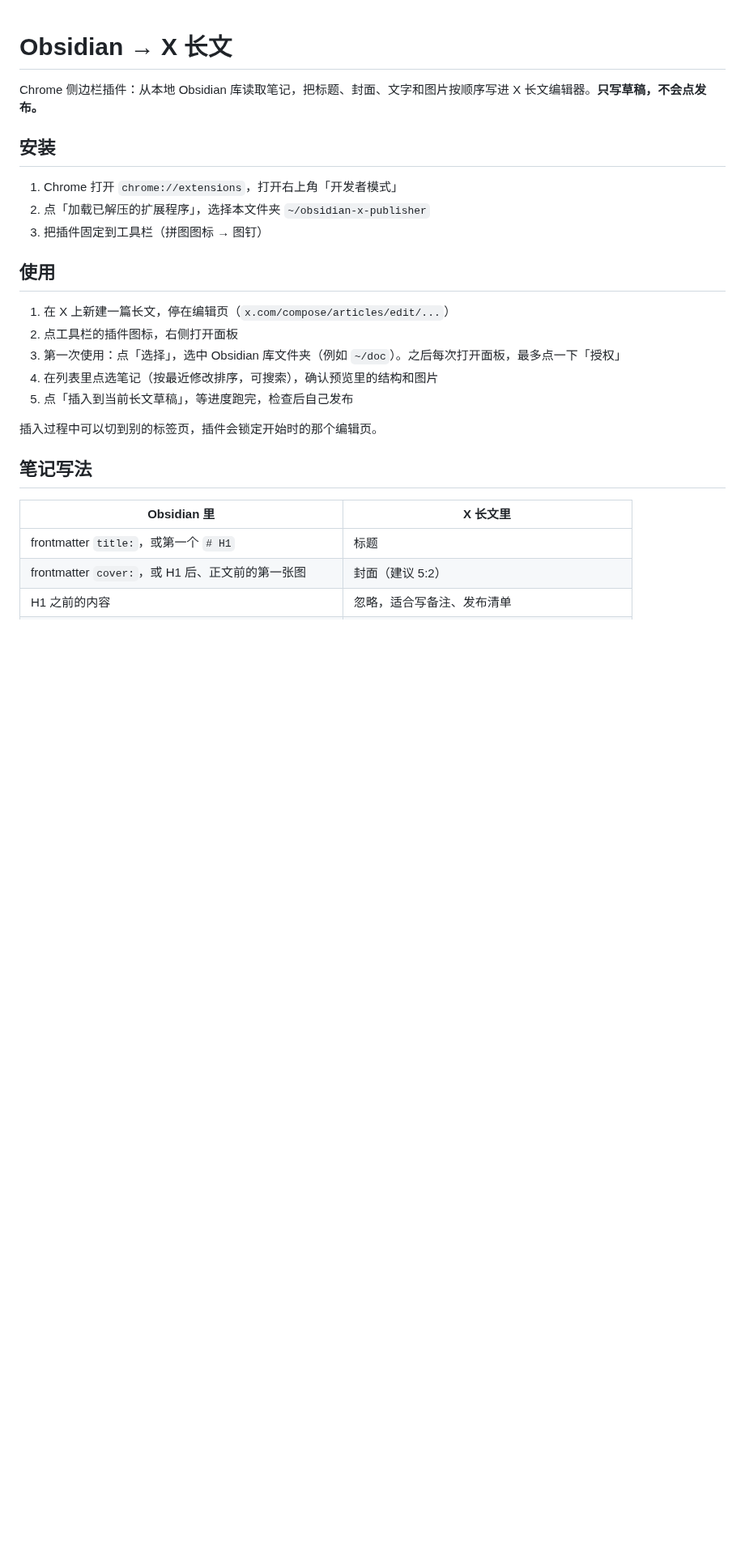
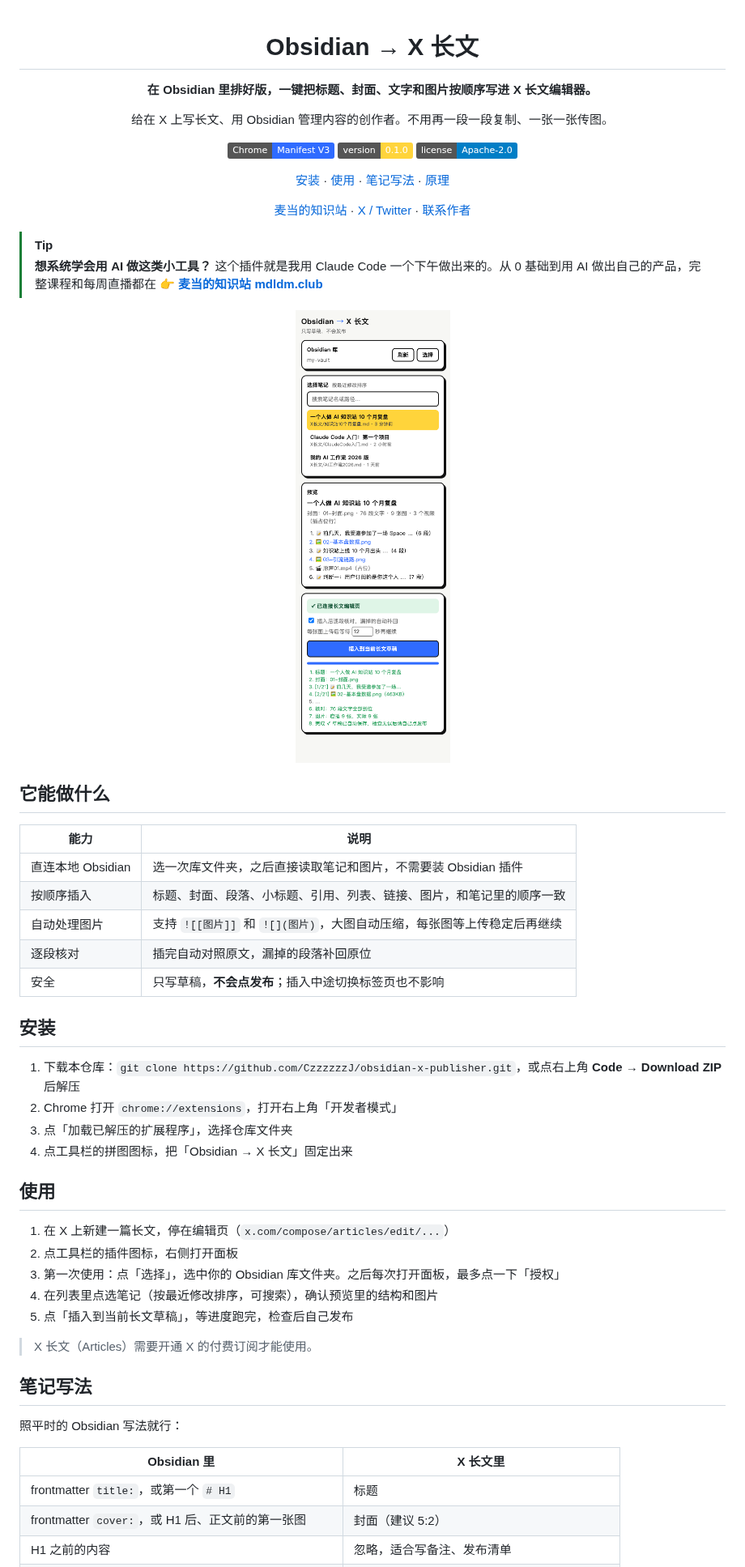
Before and after one commit to CzzzzzzJ/obsidian-x-publisher, a Markdown page: README.md, the part around one of its changes. Shown at 81% size. Rendered like a GitHub page; pictures changed too: docs/assets/panel.png (added); badges without logos; blank space fills up the shorter version.

Commit message:
docs: README 加入安装使用说明、效果图与知识站引流；添加 Apache-2.0 License
Co-Authored-By: Claude Opus 5.5 <noreply@anthropic.com>

```diff
--- a/README.md
+++ b/README.md
@@ -1,27 +3,57 @@
 # Obsidian → X 长文
 
-Chrome 侧边栏插件：从本地 Obsidian 库读取笔记，把标题、封面、文字和图片按顺序写进 X 长文编辑器。**只写草稿，不会点发布。**
+**在 Obsidian 里排好版，一键把标题、封面、文字和图片按顺序写进 X 长文编辑器。**
+
+给在 X 上写长文、用 Obsidian 管理内容的创作者。不用再一段一段复制、一张一张传图。
+
+[![Chrome Extension](https://img.shields.io/badge/Chrome-Manifest%20V3-2f6bff.svg)](manifest.json)
+[![Version](https://img.shields.io/badge/version-0.1.0-ffd43b.svg)](manifest.json)
+[![License](https://img.shields.io/badge/license-Apache--2.0-blue.svg)](LICENSE)
+
+[安装](#安装) · [使用](#使用) · [笔记写法](#笔记写法) · [原理](#原理和踩过的坑)
+
+[麦当的知识站](https://www.mdldm.club/) · [X / Twitter](https://x.com/czzzzzzJ_) · [联系作者](#联系作者)
+
+</div>
+
+> [!TIP]
+> **想系统学会用 AI 做这类小工具？** 这个插件就是我用 Claude Code 一个下午做出来的。从 0 基础到用 AI 做出自己的产品，完整课程和每周直播都在 👉 **[麦当的知识站 mdldm.club](https://www.mdldm.club/)**
+
+<p align="center"><img src="docs/assets/panel.png" width="380" alt="Obsidian → X 长文 插件侧边栏：选择笔记、预览结构、一键插入" /></p>
+
+## 它能做什么
+
+| 能力 | 说明 |
+| --- | --- |
+| 直连本地 Obsidian | 选一次库文件夹，之后直接读取笔记和图片，不需要装 Obsidian 插件 |
+| 按顺序插入 | 标题、封面、段落、小标题、引用、列表、链接、图片，和笔记里的顺序一致 |
+| 自动处理图片 | 支持 `![[图片]]` 和 `![](图片)`，大图自动压缩，每张图等上传稳定后再继续 |
+| 逐段核对 | 插完自动对照原文，漏掉的段落补回原位 |
+| 安全 | 只写草稿，**不会点发布**；插入中途切换标签页也不影响 |
 
 ## 安装
 
-1. Chrome 打开 `chrome://extensions`，打开右上角「开发者模式」
-2. 点「加载已解压的扩展程序」，选择本文件夹 `~/obsidian-x-publisher`
-3. 把插件固定到工具栏（拼图图标 → 图钉）
+1. 下载本仓库：`git clone https://github.com/CzzzzzzJ/obsidian-x-publisher.git`，或点右上角 **Code → Download ZIP** 后解压
+2. Chrome 打开 `chrome://extensions`，打开右上角「开发者模式」
+3. 点「加载已解压的扩展程序」，选择仓库文件夹
+4. 点工具栏的拼图图标，把「Obsidian → X 长文」固定出来
 
 ## 使用
 
 1. 在 X 上新建一篇长文，停在编辑页（`x.com/compose/articles/edit/...`）
 2. 点工具栏的插件图标，右侧打开面板
-3. 第一次使用：点「选择」，选中 Obsidian 库文件夹（例如 `~/doc`）。之后每次打开面板，最多点一下「授权」
+3. 第一次使用：点「选择」，选中你的 Obsidian 库文件夹。之后每次打开面板，最多点一下「授权」
 4. 在列表里点选笔记（按最近修改排序，可搜索），确认预览里的结构和图片
 5. 点「插入到当前长文草稿」，等进度跑完，检查后自己发布
 
-插入过程中可以切到别的标签页，插件会锁定开始时的那个编辑页。
+> X 长文（Articles）需要开通 X 的付费订阅才能使用。
 
 ## 笔记写法
 
+照平时的 Obsidian 写法就行：
+
 | Obsidian 里 | X 长文里 |
-|---|---|
+| --- | --- |
 | frontmatter `title:`，或第一个 `# H1` | 标题 |
 | frontmatter `cover:`，或 H1 后、正文前的第一张图 | 封面（建议 5:2） |
 | H1 之前的内容 | 忽略，适合写备注、发布清单 |
```
Also changed, not shown: other parts of README.md (+53 -5 lines), docs/assets/wechat-personal.jpg (added), 1 other file.
